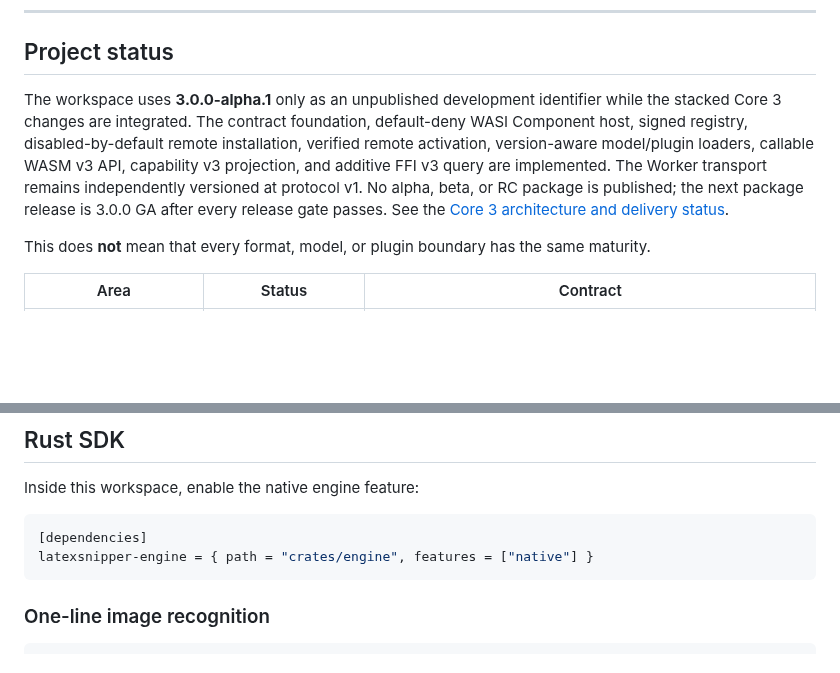
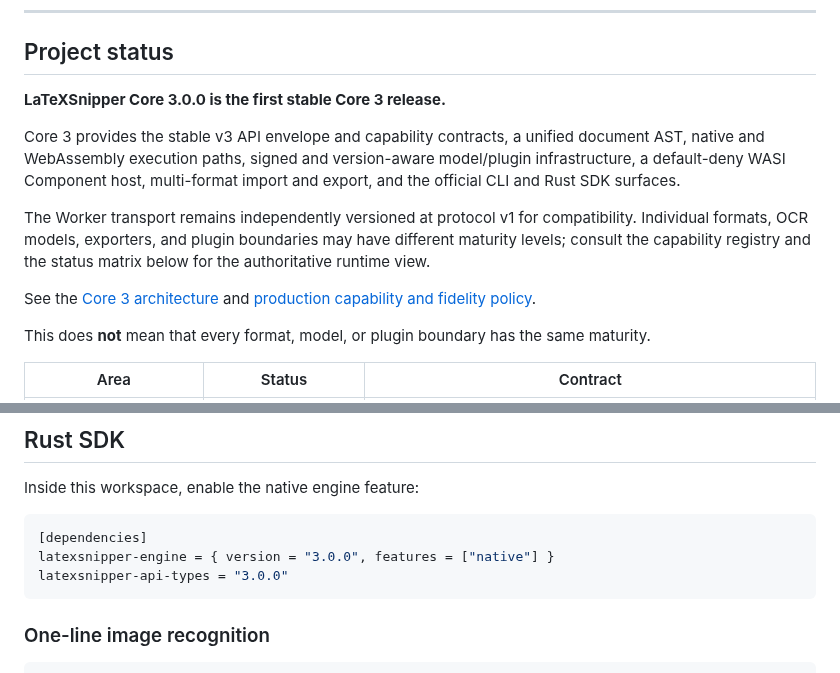
Before and after one commit to strangelion/latexsnipper-core, a Markdown page: README.md, 2 parts joined by grey strips. GitHub-like rendering; blank space fills up the shorter version.

Commit message:
更新 README.md

````diff
--- a/README.md
+++ b/README.md
@@ -23,7 +24,20 @@
 
 ## Project status
 
-The workspace uses **3.0.0-alpha.1** only as an unpublished development identifier while the stacked Core 3 changes are integrated. The contract foundation, default-deny WASI Component host, signed registry, disabled-by-default remote installation, verified remote activation, version-aware model/plugin loaders, callable WASM v3 API, capability v3 projection, and additive FFI v3 query are implemented. The Worker transport remains independently versioned at protocol v1. No alpha, beta, or RC package is published; the next package release is 3.0.0 GA after every release gate passes. See the [Core 3 architecture and delivery status](docs/v3/architecture.md).
+**LaTeXSnipper Core 3.0.0 is the first stable Core 3 release.**
+
+Core 3 provides the stable v3 API envelope and capability contracts, a unified document AST,
+native and WebAssembly execution paths, signed and version-aware model/plugin infrastructure,
+a default-deny WASI Component host, multi-format import and export, and the official CLI and
+Rust SDK surfaces.
+
+The Worker transport remains independently versioned at protocol v1 for compatibility.
+Individual formats, OCR models, exporters, and plugin boundaries may have different maturity
+levels; consult the capability registry and the status matrix below for the authoritative
+runtime view.
+
+See the [Core 3 architecture](docs/v3/architecture.md) and
+[production capability and fidelity policy](docs/production-capabilities.md).
 
 This does **not** mean that every format, model, or plugin boundary has the same maturity.
 
@@ -241,7 +255,8 @@ Inside this workspace, enable the native engine feature:
 
 ```toml
 [dependencies]
-latexsnipper-engine = { path = "crates/engine", features = ["native"] }
+latexsnipper-engine = { version = "3.0.0", features = ["native"] }
+latexsnipper-api-types = "3.0.0"
 ```
 
 ### One-line image recognition
````
Also changed, not shown: other parts of README.md (+2 -1 lines).
